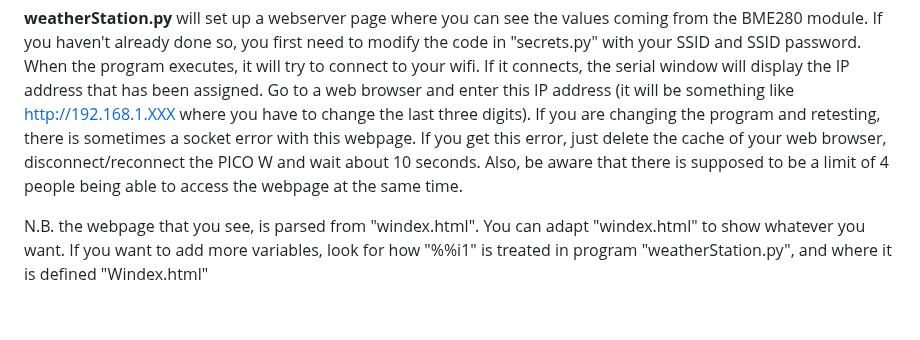
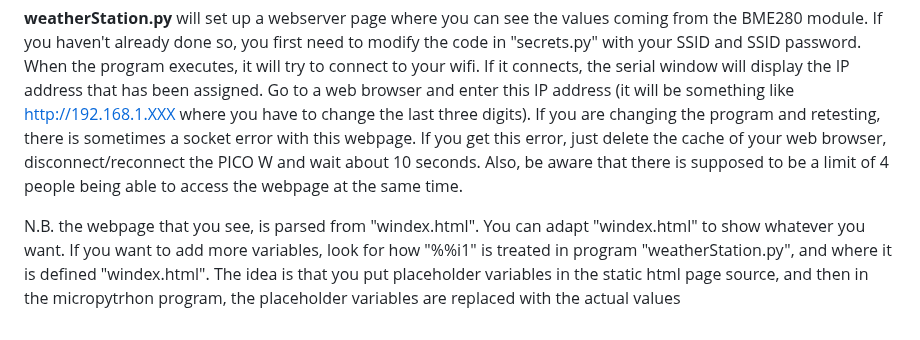
Before and after one commit to CurlyWurly-1/PICO-W-Micropython-examples, a Markdown page: README.md, the part around the change. Rendered like a GitHub page.

```diff
--- a/README.md
+++ b/README.md
@@ -95,4 +95,4 @@ N.B. the webpage that you see, is parsed from "index.html". You can adapt "index
 ## Other program 5 - "weatherStation.py"
 **weatherStation.py** will set up a webserver page where you can see the values coming from the BME280 module. If you haven't already done so, you first need to modify the code in "secrets.py" with your SSID and SSID password. When the program executes, it will try to connect to your wifi. If it connects, the serial window will display the IP address that has been assigned. Go to a web browser and enter this IP address (it will be something like http://192.168.1.XXX where you have to change the last three digits). If you are changing the program and retesting, there is sometimes a socket error with this webpage. If you get this error, just delete the cache of your web browser, disconnect/reconnect the PICO W and wait about 10 seconds. Also, be aware that there is supposed to be a limit of 4 people being able to access the webpage at the same time.
 
-N.B. the webpage that you see, is parsed from "windex.html". You can adapt "windex.html" to show whatever you want. If you want to add more variables, look for how "%%i1" is treated in program "weatherStation.py", and where it is defined "Windex.html"
+N.B. the webpage that you see, is parsed from "windex.html". You can adapt "windex.html" to show whatever you want. If you want to add more variables, look for how "%%i1" is treated in program "weatherStation.py", and where it is defined "windex.html". The idea is that you put placeholder variables in the static html page source, and then in the micropytrhon program, the placeholder variables are replaced with the actual values
```
